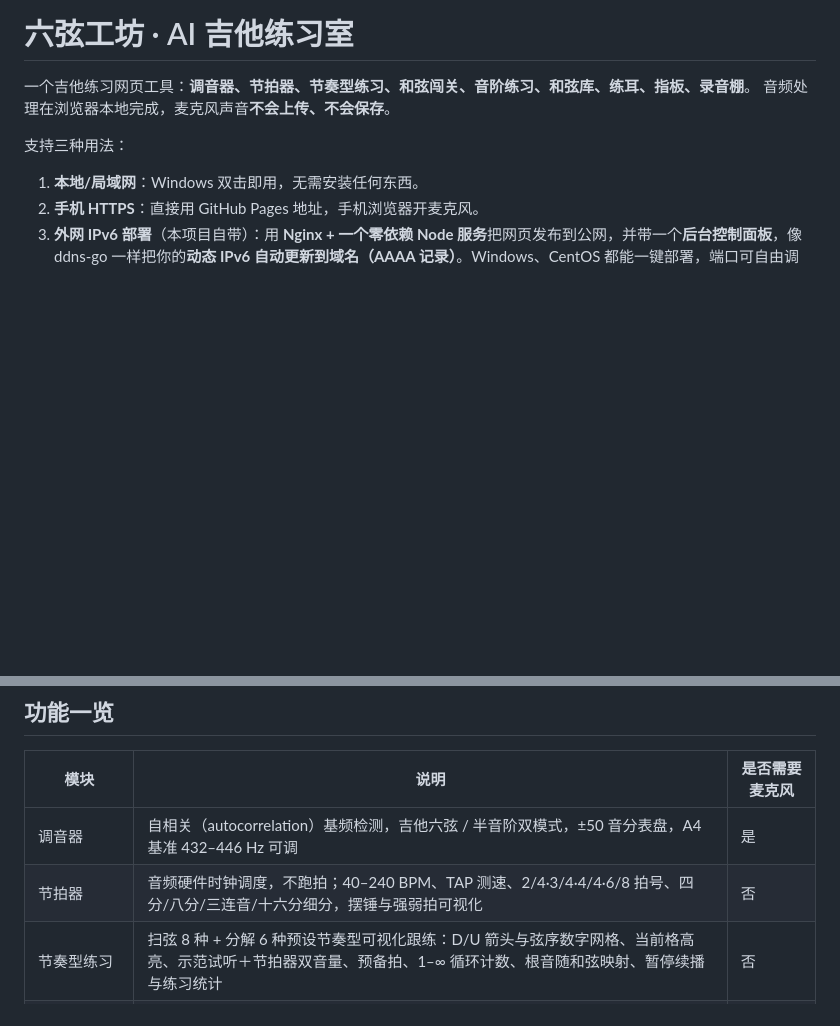
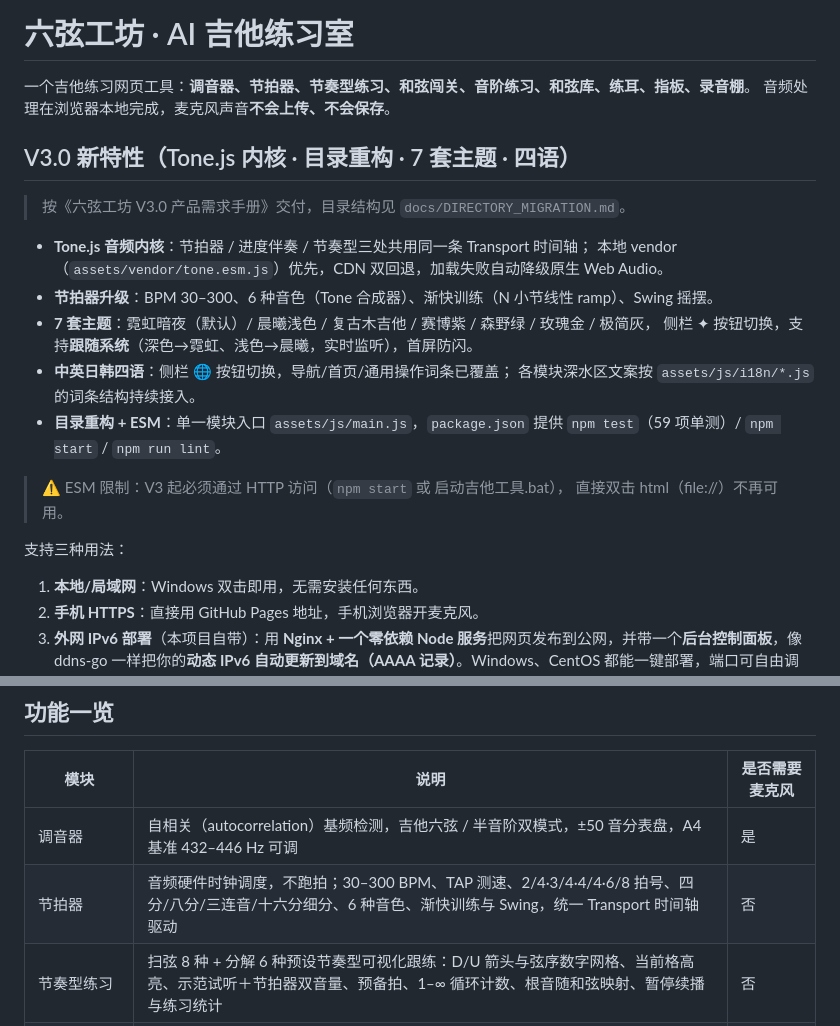
Before and after one commit to yinbo3211/guitar-studio, a Markdown page: README.md, 2 parts joined by grey strips. Rendered like a GitHub page; blank space fills up the shorter version.

Commit message:
docs(M6): README 更新 V3.0 特性、运行方式与 i18n 覆盖说明

```diff
--- a/README.md
+++ b/README.md
@@ -2,6 +2,24 @@
 
 一个吉他练习网页工具：**调音器、节拍器、节奏型练习、和弦闯关、音阶练习、和弦库、练耳、指板、录音棚**。
 音频处理在浏览器本地完成，麦克风声音**不会上传、不会保存**。
+
+
+## V3.0 新特性（Tone.js 内核 · 目录重构 · 7 套主题 · 四语）
+
+> 按《六弦工坊 V3.0 产品需求手册》交付，目录结构见 `docs/DIRECTORY_MIGRATION.md`。
+
+- **Tone.js 音频内核**：节拍器 / 进度伴奏 / 节奏型三处共用同一条 Transport 时间轴；
+  本地 vendor（`assets/vendor/tone.esm.js`）优先，CDN 双回退，加载失败自动降级原生 Web Audio。
+- **节拍器升级**：BPM 30–300、6 种音色（Tone 合成器）、渐快训练（N 小节线性 ramp）、Swing 摇摆。
+- **7 套主题**：霓虹暗夜（默认）/ 晨曦浅色 / 复古木吉他 / 赛博紫 / 森野绿 / 玫瑰金 / 极简灰，
+  侧栏 ✦ 按钮切换，支持**跟随系统**（深色→霓虹、浅色→晨曦，实时监听），首屏防闪。
+- **中英日韩四语**：侧栏 🌐 按钮切换，导航/首页/通用操作词条已覆盖；
+  各模块深水区文案按 `assets/js/i18n/*.js` 的词条结构持续接入。
+- **目录重构 + ESM**：单一模块入口 `assets/js/main.js`，`package.json` 提供
+  `npm test`（59 项单测）/ `npm start` / `npm run lint`。
+
+> ⚠️ ESM 限制：V3 起必须通过 HTTP 访问（`npm start` 或 启动吉他工具.bat），
+> 直接双击 html（file://）不再可用。
 
 支持三种用法：
 
@@ -14,7 +32,7 @@
 | 模块 | 说明 | 是否需要麦克风 |
 | --- | --- | --- |
 | 调音器 | 自相关（autocorrelation）基频检测，吉他六弦 / 半音阶双模式，±50 音分表盘，A4 基准 432–446 Hz 可调 | 是 |
-| 节拍器 | 音频硬件时钟调度，不跑拍；40–240 BPM、TAP 测速、2/4·3/4·4/4·6/8 拍号、四分/八分/三连音/十六分细分，摆锤与强弱拍可视化 | 否 |
+| 节拍器 | 音频硬件时钟调度，不跑拍；30–300 BPM、TAP 测速、2/4·3/4·4/4·6/8 拍号、四分/八分/三连音/十六分细分、6 种音色、渐快训练与 Swing，统一 Transport 时间轴驱动 | 否 |
 | 节奏型练习 | 扫弦 8 种 + 分解 6 种预设节奏型可视化跟练：D/U 箭头与弦序数字网格、当前格高亮、示范试听＋节拍器双音量、预备拍、1–∞ 循环计数、根音随和弦映射、暂停续播与练习统计 | 否 |
 | 和弦闯关 | 随机出和弦，对着麦克风逐弦拨弦，实时听音判定；4 个难度、10 题一轮、倒计时、连击加分 | 是 |
 | 音阶练习 | 大/小调、五声、布鲁斯、多利亚等 12 种常用音阶与把位，指板高亮根音与音阶音，跟听示范自动播放，开麦克风逐音跟弹、连击计分 | 是（跟弹时） |
```
